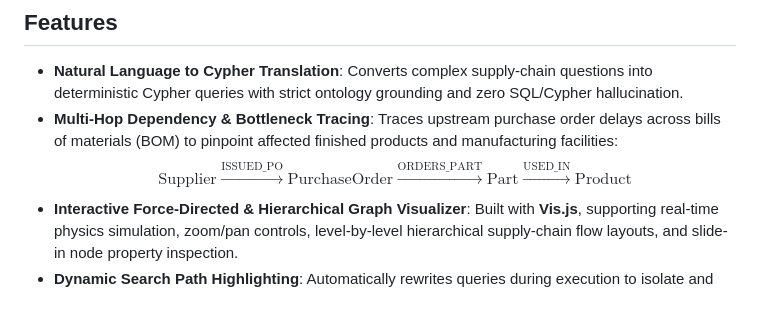
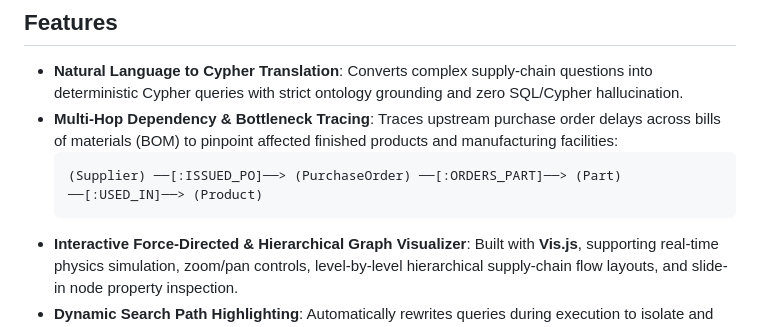
Before and after one commit to mdansaridw/Knowledge-Graph-Rag, a Markdown page: README.md, the part around one of its changes. Rendered like a GitHub page.

Commit message:
fix(docs): resolve LaTeX math underscore and Mermaid diamond syntax errors in README

````diff
--- a/README.md
+++ b/README.md
@@ -44,7 +44,9 @@ This system bridges that gap by modeling the entire supply chain as an interconn
 
 - **Natural Language to Cypher Translation**: Converts complex supply-chain questions into deterministic Cypher queries with strict ontology grounding and zero SQL/Cypher hallucination.
 - **Multi-Hop Dependency & Bottleneck Tracing**: Traces upstream purchase order delays across bills of materials (BOM) to pinpoint affected finished products and manufacturing facilities:
-  $$\text{Supplier} \xrightarrow{\text{ISSUED\_PO}} \text{PurchaseOrder} \xrightarrow{\text{ORDERS\_PART}} \text{Part} \xrightarrow{\text{USED\_IN}} \text{Product}$$
+  ```text
+  (Supplier) ──[:ISSUED_PO]──> (PurchaseOrder) ──[:ORDERS_PART]──> (Part) ──[:USED_IN]──> (Product)
+  ```
 - **Interactive Force-Directed & Hierarchical Graph Visualizer**: Built with **Vis.js**, supporting real-time physics simulation, zoom/pan controls, level-by-level hierarchical supply-chain flow layouts, and slide-in node property inspection.
 - **Dynamic Search Path Highlighting**: Automatically rewrites queries during execution to isolate and highlight traversed graph nodes and relationships in neon accents.
 - **Four-Stage Real-Time Stepper**: Visual execution progress tracker showing AI translation $\rightarrow$ database execution $\rightarrow$ graph path traversal $\rightarrow$ executive synthesis.
````
Also changed, not shown: other parts of README.md (+13 -13 lines).
